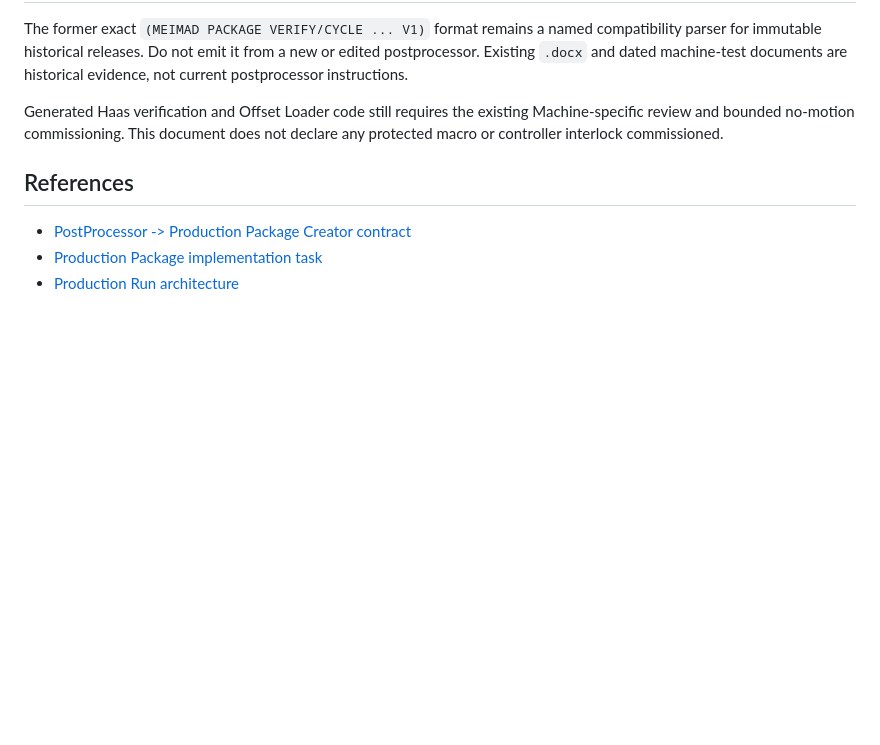
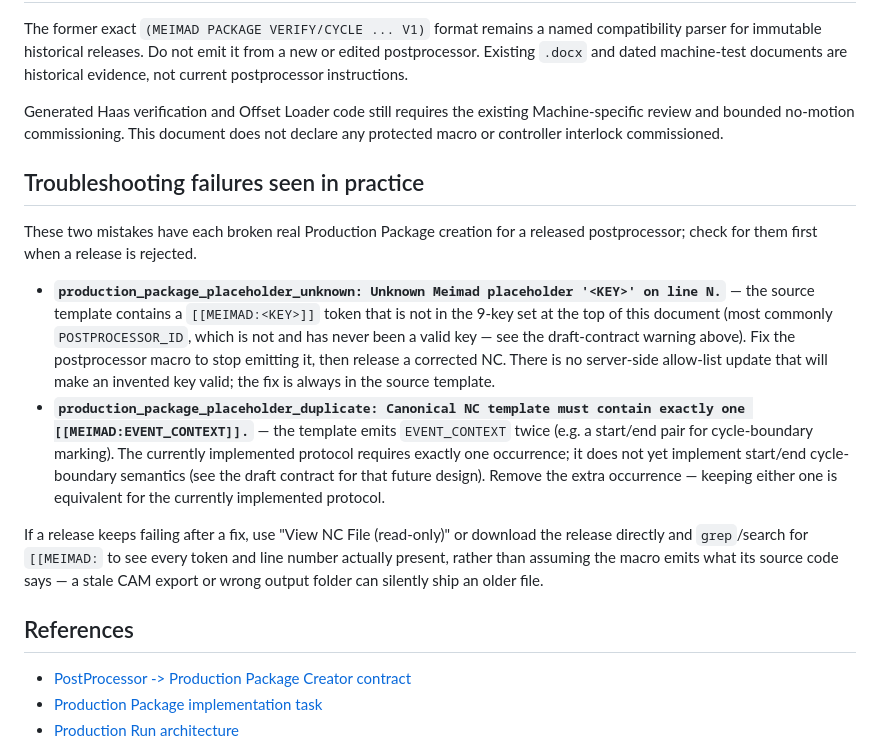
Before and after one commit to Mihavin/Meimad-ProductionPlanner, a Markdown page: docs/haas-ngc-postprocessor-and-macro-specification.md, the part around the change. Drawn GitHub-style; blank space fills up the shorter version.

Commit message:
Update postprocessor writer docs for short numeric IDs and add troubleshooting section
Extends the short-numeric-identifier note (MACHINE_ID, NC_RELEASE_ID,
PRODUCTION_RUN_ID, PRODUCTION_PACKAGE_ID resolve to 6-digit numbers, not
internal GUIDs) to postprocessor-production-package-contract.md and
api-contract.md so all three docs agree, instead of only the guide that was
updated when the feature shipped.

Also adds a troubleshooting section to the main postprocessor guide covering
the two real Production Package validation failures hit today
(production_package_placeholder_unknown for an invented POSTPROCESSOR_ID
token, and production_package_placeholder_duplicate for a duplicate
EVENT_CONTEXT) so the next postprocessor rejection is diagnosed faster.

Co-Authored-By: Claude Sonnet 5 <noreply@anthropic.com>

```diff
--- a/docs/haas-ngc-postprocessor-and-macro-specification.md
+++ b/docs/haas-ngc-postprocessor-and-macro-specification.md
@@ -136,6 +136,30 @@ Generated Haas verification and Offset Loader code still requires the existing
 Machine-specific review and bounded no-motion commissioning. This document does
 not declare any protected macro or controller interlock commissioned.
 
+## Troubleshooting failures seen in practice
+
+These two mistakes have each broken real Production Package creation for a released
+postprocessor; check for them first when a release is rejected.
+
+- **`production_package_placeholder_unknown: Unknown Meimad placeholder '<KEY>' on line
+  N.`** — the source template contains a `[[MEIMAD:<KEY>]]` token that is not in the
+  9-key set at the top of this document (most commonly `POSTPROCESSOR_ID`, which is not
+  and has never been a valid key — see the draft-contract warning above). Fix the
+  postprocessor macro to stop emitting it, then release a corrected NC. There is no
+  server-side allow-list update that will make an invented key valid; the fix is always
+  in the source template.
+- **`production_package_placeholder_duplicate: Canonical NC template must contain
+  exactly one [[MEIMAD:EVENT_CONTEXT]].`** — the template emits `EVENT_CONTEXT` twice
+  (e.g. a start/end pair for cycle-boundary marking). The currently implemented protocol
+  requires exactly one occurrence; it does not yet implement start/end cycle-boundary
+  semantics (see the draft contract for that future design). Remove the extra
+  occurrence — keeping either one is equivalent for the currently implemented protocol.
+
+If a release keeps failing after a fix, use "View NC File (read-only)" or download the
+release directly and `grep`/search for `[[MEIMAD:` to see every token and line number
+actually present, rather than assuming the macro emits what its source code says — a
+stale CAM export or wrong output folder can silently ship an older file.
+
 ## References
 
 - [PostProcessor -> Production Package Creator contract](postprocessor-production-package-contract.md)
```
Also changed, not shown: docs/api-contract.md (+1 -1 lines), docs/postprocessor-production-package-contract.md (+9 -0 lines).
